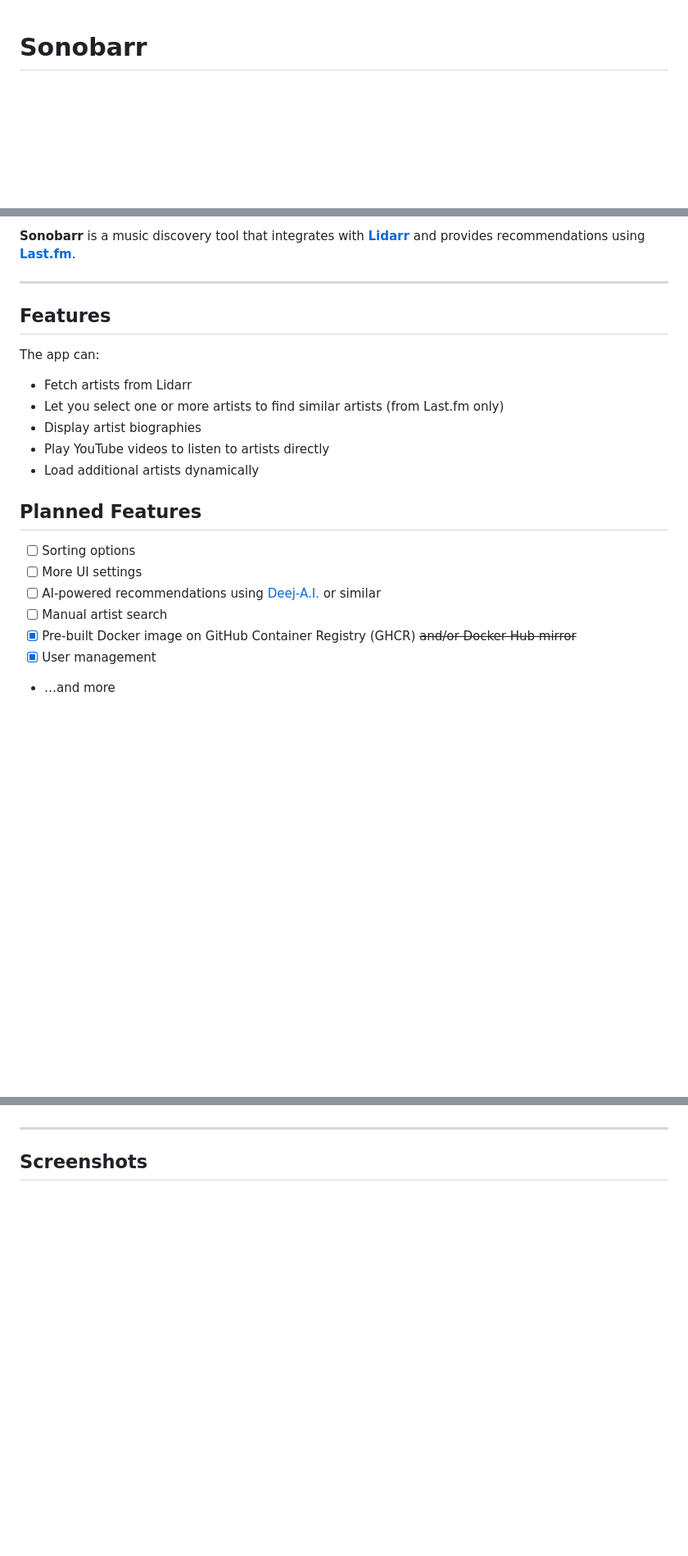
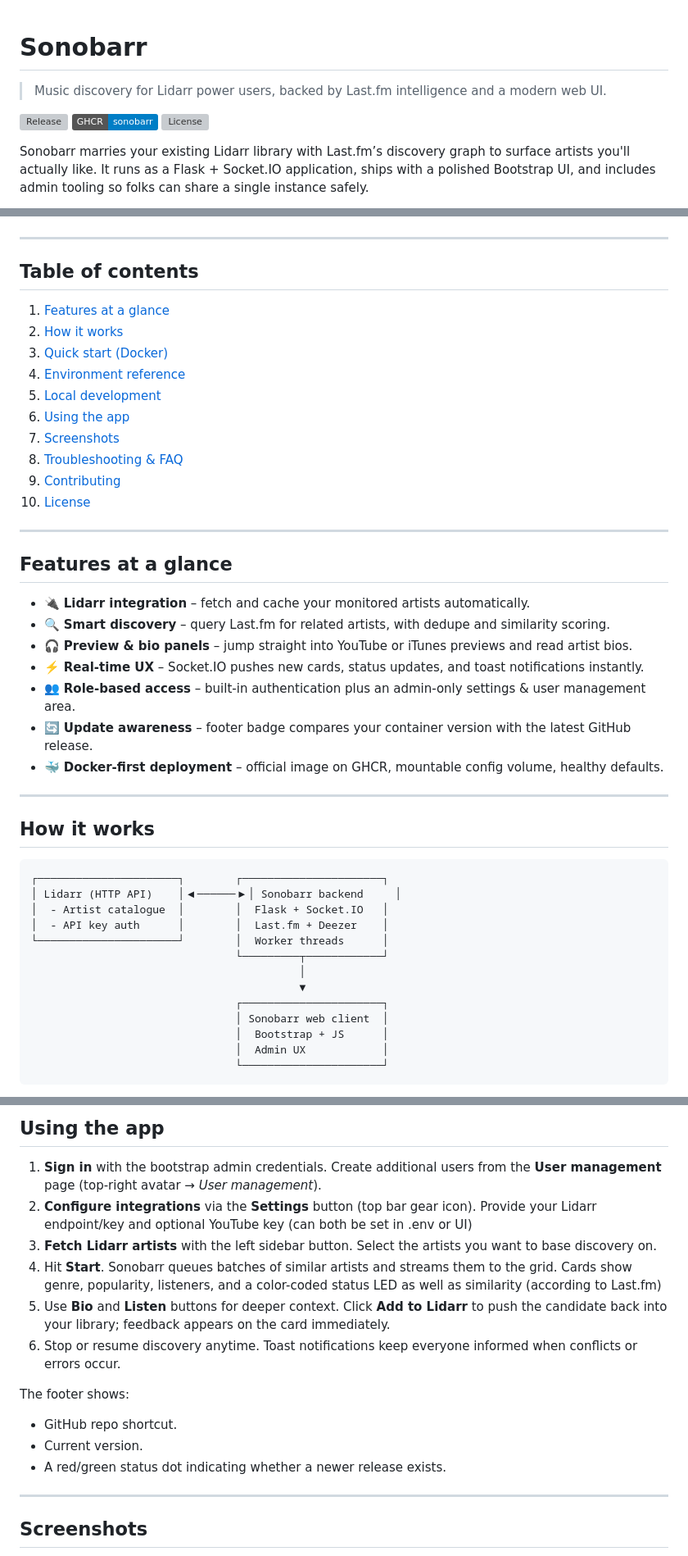
Before and after one commit to Piyusharora12/sonobarr, a Markdown page: README.md, 3 parts joined by grey strips. Shown: that part at 82% size. Drawn GitHub-style; badges without logos; blank space fills up the shorter version; grey boxes are pictures that could not be loaded.

````diff
--- a/README.md
+++ b/README.md
@@ -1,3 +1,11 @@
 # Sonobarr
 
+> Music discovery for Lidarr power users, backed by Last.fm intelligence and a modern web UI.
+
+[![Release](https://img.shields.io/github/v/release/Dodelidoo-Labs/sonobarr?label=Latest%20release)](https://github.com/Dodelidoo-Labs/sonobarr/releases)
+[![Container](https://img.shields.io/badge/GHCR-sonobarr-blue?logo=github)](https://github.com/Dodelidoo-Labs/sonobarr/pkgs/container/sonobarr)
+[![License](https://img.shields.io/github/license/Dodelidoo-Labs/sonobarr)](./LICENSE)
+
+Sonobarr marries your existing Lidarr library with Last.fm’s discovery graph to surface artists you'll actually like. It runs as a Flask + Socket.IO application, ships with a polished Bootstrap UI, and includes admin tooling so folks can share a single instance safely.
+
 <p align="center">
@@ -5,24 +13,49 @@
 </p>
-
-**Sonobarr** is a music discovery tool that integrates with [**Lidarr**](https://lidarr.audio) and provides recommendations using [**Last.fm**](https://www.last.fm).
 
 ---
 
-## Features
+## Table of contents
 
-The app can:
-- Fetch artists from Lidarr
-- Let you select one or more artists to find similar artists (from Last.fm only)
-- Display artist biographies
-- Play YouTube videos to listen to artists directly
-- Load additional artists dynamically
+1. [Features at a glance](#features-at-a-glance)
+2. [How it works](#how-it-works)
+3. [Quick start (Docker)](#quick-start-docker)
+4. [Environment reference](#environment-reference)
+5. [Local development](#local-development)
+6. [Using the app](#using-the-app)
+7. [Screenshots](#screenshots)
+8. [Troubleshooting & FAQ](#troubleshooting--faq)
+9. [Contributing](#contributing)
+10. [License](#license)
 
-## Planned Features
+---
 
-- [ ] Sorting options
-- [ ] More UI settings
-- [ ] AI-powered recommendations using [Deej-A.I.](https://deej-ai.online) or similar
-- [ ] Manual artist search
-- [x] Pre-built Docker image on GitHub Container Registry (GHCR) ~~and/or Docker Hub mirror~~
-- [x] User management
-- …and more
+## Features at a glance
+
+- 🔌 **Lidarr integration** – fetch and cache your monitored artists automatically.
+- 🔍 **Smart discovery** – query Last.fm for related artists, with dedupe and similarity scoring.
+- 🎧 **Preview & bio panels** – jump straight into YouTube or iTunes previews and read artist bios.
+- ⚡️ **Real-time UX** – Socket.IO pushes new cards, status updates, and toast notifications instantly.
+- 👥 **Role-based access** – built-in authentication plus an admin-only settings & user management area.
+- 🔄 **Update awareness** – footer badge compares your container version with the latest GitHub release.
+- 🐳 **Docker-first deployment** – official image on GHCR, mountable config volume, healthy defaults.
+
+---
+
+## How it works
+
+```text
+┌──────────────────────┐        ┌──────────────────────┐
+│ Lidarr (HTTP API)    │◀──────▶│ Sonobarr backend     │
+│  - Artist catalogue  │        │  Flask + Socket.IO   │
+│  - API key auth      │        │  Last.fm + Deezer    │
+└──────────────────────┘        │  Worker threads      │
+                                └─────────┬────────────┘
+                                          │
+                                          ▼
+                                ┌──────────────────────┐
+                                │ Sonobarr web client  │
+                                │  Bootstrap + JS      │
+                                │  Admin UX            │
+                                └──────────────────────┘
+```
+
@@ -29,3 +161,16 @@ The app can:
+## Using the app
+
+1. **Sign in** with the bootstrap admin credentials. Create additional users from the **User management** page (top-right avatar → *User management*).
+2. **Configure integrations** via the **Settings** button (top bar gear icon). Provide your Lidarr endpoint/key and optional YouTube key (can both be set in .env or UI)
+3. **Fetch Lidarr artists** with the left sidebar button. Select the artists you want to base discovery on.
+4. Hit **Start**. Sonobarr queues batches of similar artists and streams them to the grid. Cards show genre, popularity, listeners, and a color-coded status LED as well as similarity (according to Last.fm)
+5. Use **Bio** and **Listen** buttons for deeper context. Click **Add to Lidarr** to push the candidate back into your library; feedback appears on the card immediately.
+6. Stop or resume discovery anytime. Toast notifications keep everyone informed when conflicts or errors occur.
+
+The footer shows:
+- GitHub repo shortcut.
+- Current version.
+- A red/green status dot indicating whether a newer release exists.
 
 ---
 
````
Also changed, not shown: other parts of README.md (+118 -121 lines).
